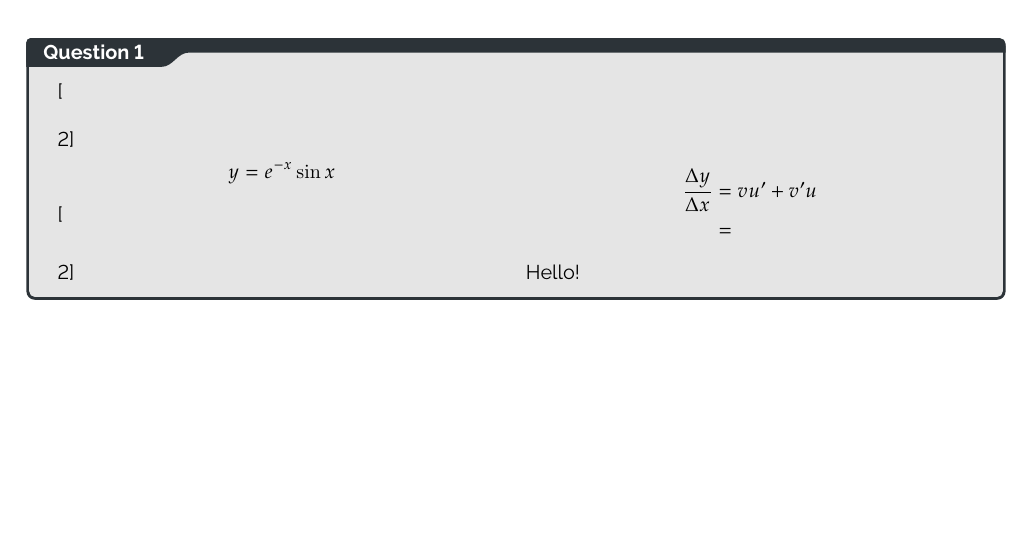
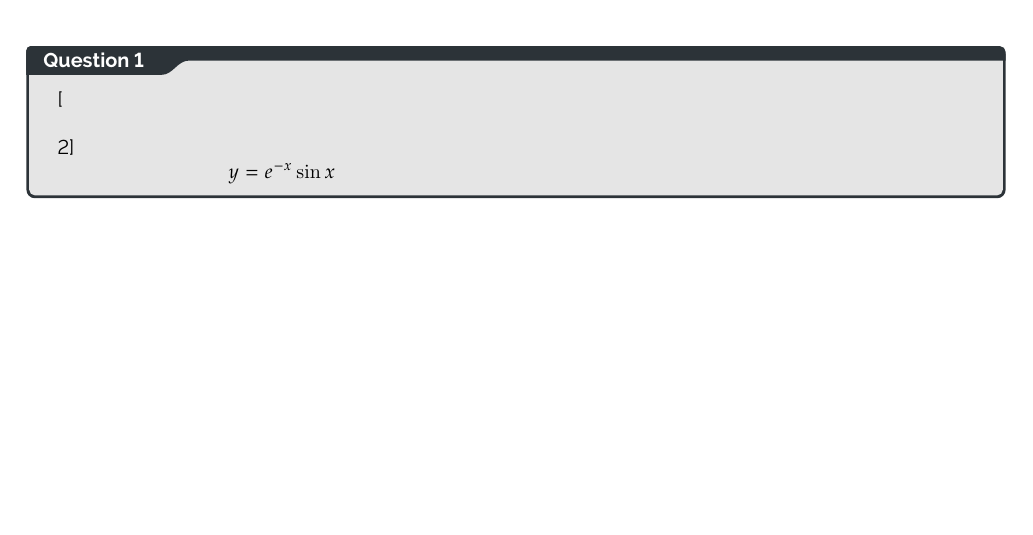
Before and after one commit to BurntNail/XMas-Maths-Papers, a LaTeX thesis (c3 y.tex): part of the page, cut so that both start at the same text. Compiled offline with pdfLaTeX.

Commit message:
txs auto checkin

```diff
--- a/c3 y.tex
+++ b/c3 y.tex
@@ -19,15 +19,7 @@
 	\begin{multicols}[2]
 		\noindent
 		\[ y = e^{-x}\sin x \]
-		\begin{multicols}[2]
 
-		\end{multicols}
-		\begin{align*}
-			\differen &= vu^\prime + v^\prime u \\
-			&=
-		\end{align*}
-		\columnbreak
-		Hello!
 	\end{multicols}
 }
 
```
